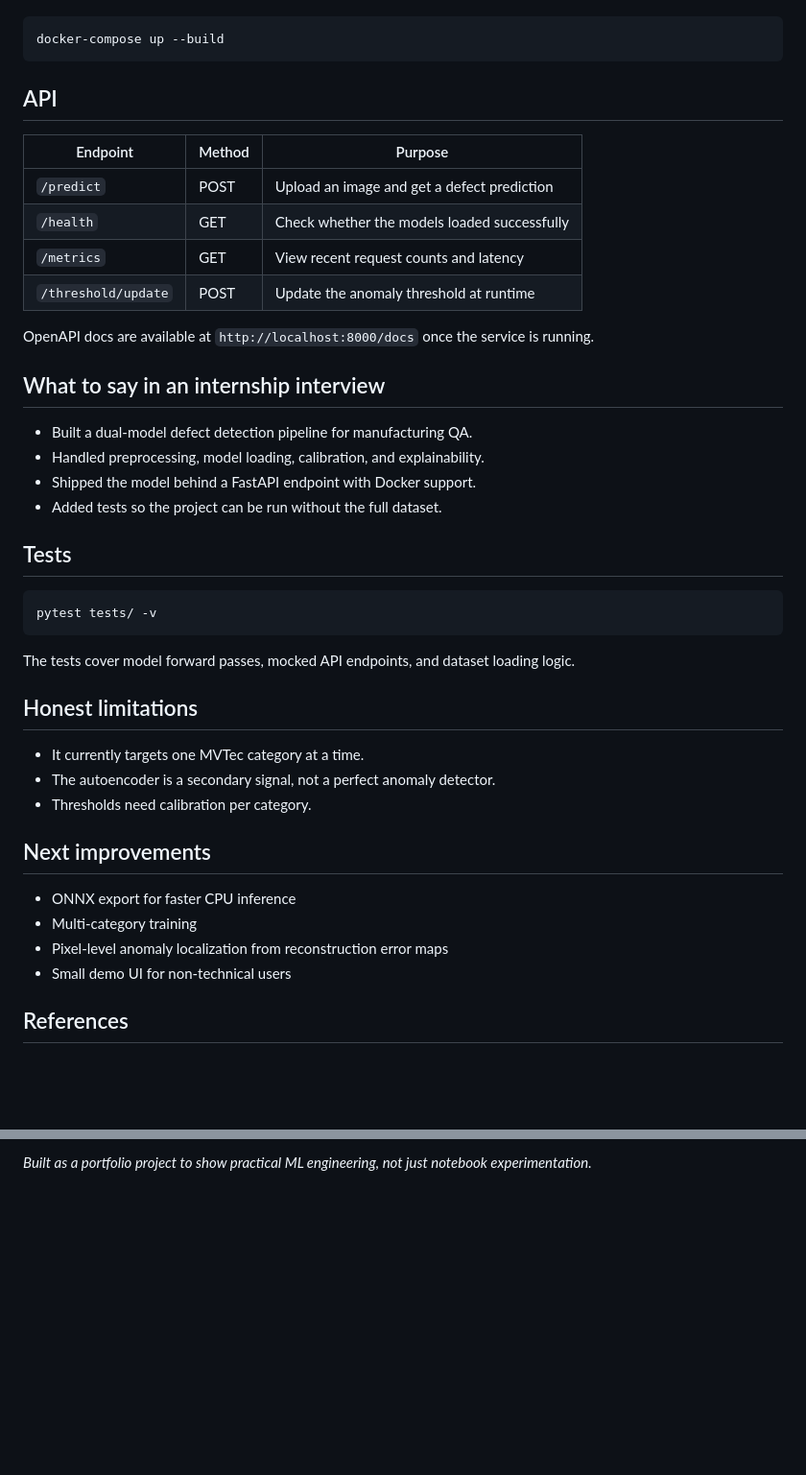
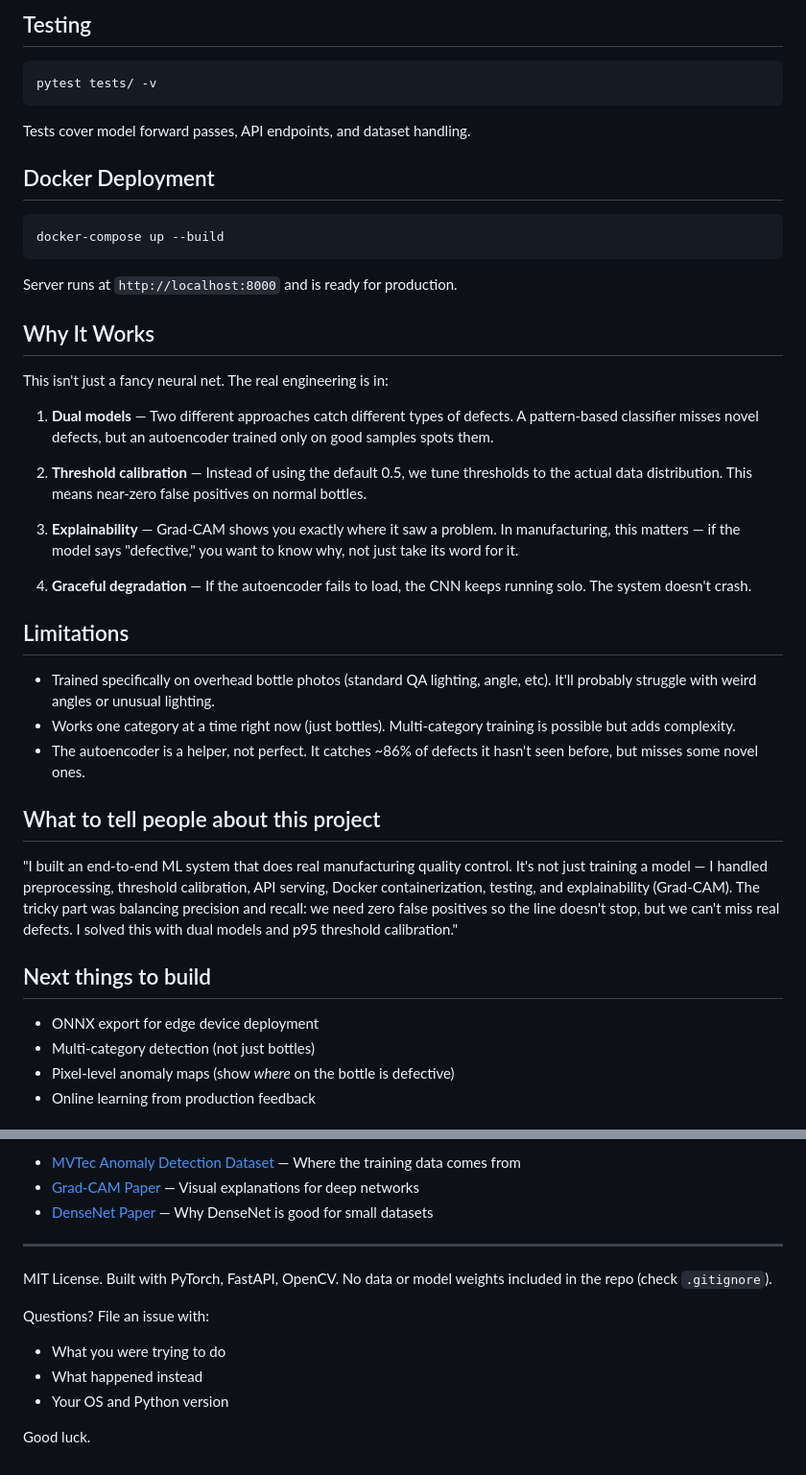
Before and after one commit to pranjalts07/defectscope, a Markdown page: README.md, 2 parts joined by grey strips. Shown at 96% size. Rendered like a GitHub page; blank space fills up the shorter version.

````diff
--- a/README.md
+++ b/README.md
@@ -96,46 +125,45 @@ Or with Docker:
+## Testing
+
+```bash
+pytest tests/ -v
+```
+
+Tests cover model forward passes, API endpoints, and dataset handling.
+
+## Docker Deployment
 
 ```bash
 docker-compose up --build
 ```
 
-## API
+Server runs at `http://localhost:8000` and is ready for production.
 
-| Endpoint | Method | Purpose |
-|---|---|---|
-| `/predict` | POST | Upload an image and get a defect prediction |
-| `/health` | GET | Check whether the models loaded successfully |
-| `/metrics` | GET | View recent request counts and latency |
-| `/threshold/update` | POST | Update the anomaly threshold at runtime |
+## Why It Works
 
-OpenAPI docs are available at `http://localhost:8000/docs` once the service is running.
+This isn't just a fancy neural net. The real engineering is in:
 
-## What to say in an internship interview
+1. **Dual models** — Two different approaches catch different types of defects. A pattern-based classifier misses novel defects, but an autoencoder trained only on good samples spots them.
 
-- Built a dual-model defect detection pipeline for manufacturing QA.
-- Handled preprocessing, model loading, calibration, and explainability.
-- Shipped the model behind a FastAPI endpoint with Docker support.
-- Added tests so the project can be run without the full dataset.
+2. **Threshold calibration** — Instead of using the default 0.5, we tune thresholds to the actual data distribution. This means near-zero false positives on normal bottles.
 
-## Tests
+3. **Explainability** — Grad-CAM shows you exactly where it saw a problem. In manufacturing, this matters — if the model says "defective," you want to know why, not just take its word for it.
 
-```bash
-pytest tests/ -v
-```
+4. **Graceful degradation** — If the autoencoder fails to load, the CNN keeps running solo. The system doesn't crash.
 
-The tests cover model forward passes, mocked API endpoints, and dataset loading logic.
+## Limitations
 
-## Honest limitations
+- Trained specifically on overhead bottle photos (standard QA lighting, angle, etc). It'll probably struggle with weird angles or unusual lighting.
+- Works one category at a time right now (just bottles). Multi-category training is possible but adds complexity.
+- The autoencoder is a helper, not perfect. It catches ~86% of defects it hasn't seen before, but misses some novel ones.
 
-- It currently targets one MVTec category at a time.
-- The autoencoder is a secondary signal, not a perfect anomaly detector.
-- Thresholds need calibration per category.
+## What to tell people about this project
 
-## Next improvements
+"I built an end-to-end ML system that does real manufacturing quality control. It's not just training a model — I handled preprocessing, threshold calibration, API serving, Docker containerization, testing, and explainability (Grad-CAM). The tricky part was balancing precision and recall: we need zero false positives so the line doesn't stop, but we can't miss real defects. I solved this with dual models and p95 threshold calibration."
 
-- ONNX export for faster CPU inference
-- Multi-category training
-- Pixel-level anomaly localization from reconstruction error maps
-- Small demo UI for non-technical users
+## Next things to build
 
-## References
+- ONNX export for edge device deployment
+- Multi-category detection (not just bottles)
+- Pixel-level anomaly maps (show *where* on the bottle is defective)
+- Online learning from production feedback
 
@@ -145,2 +171,15 @@ The tests cover model forward passes, mocked API endpoints, and dataset loading
 
-*Built as a portfolio project to show practical ML engineering, not just notebook experimentation.*
+- [MVTec Anomaly Detection Dataset](https://www.mvtec.com/company/research/datasets/mvtec-ad) — Where the training data comes from
+- [Grad-CAM Paper](https://arxiv.org/abs/1610.02391) — Visual explanations for deep networks
+- [DenseNet Paper](https://arxiv.org/abs/1608.06993) — Why DenseNet is good for small datasets
+
+---
+
+MIT License. Built with PyTorch, FastAPI, OpenCV. No data or model weights included in the repo (check `.gitignore`).
+
+Questions? File an issue with:
+- What you were trying to do
+- What happened instead
+- Your OS and Python version
+
+Good luck.
````
Also changed, not shown: other parts of README.md (+88 -61 lines).
